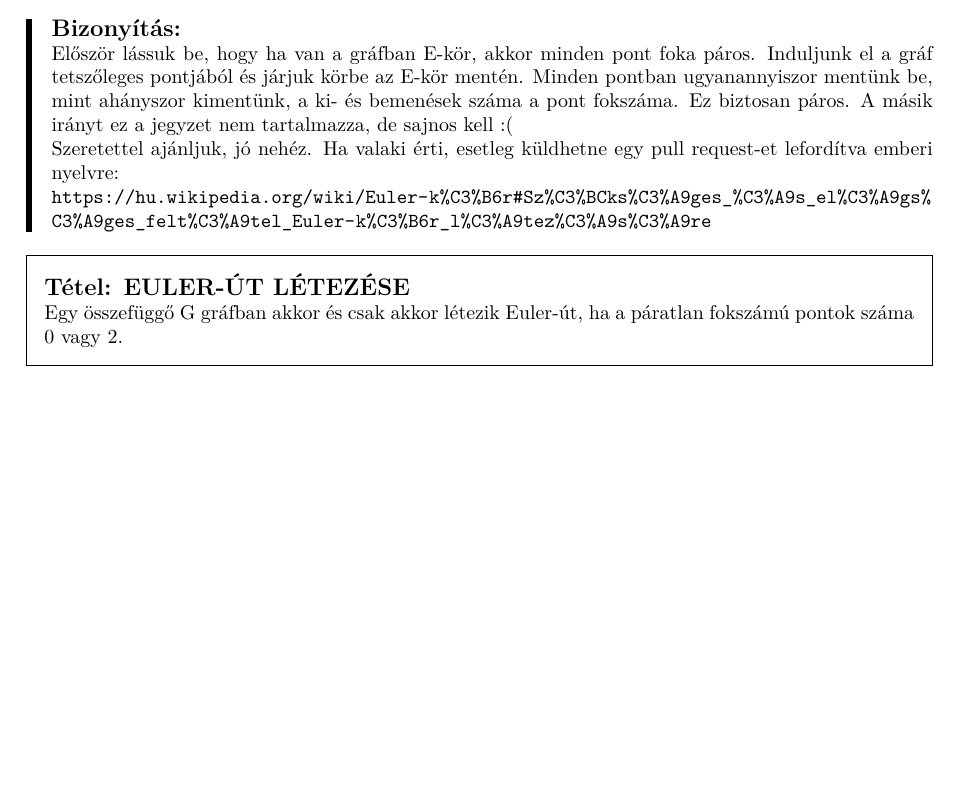
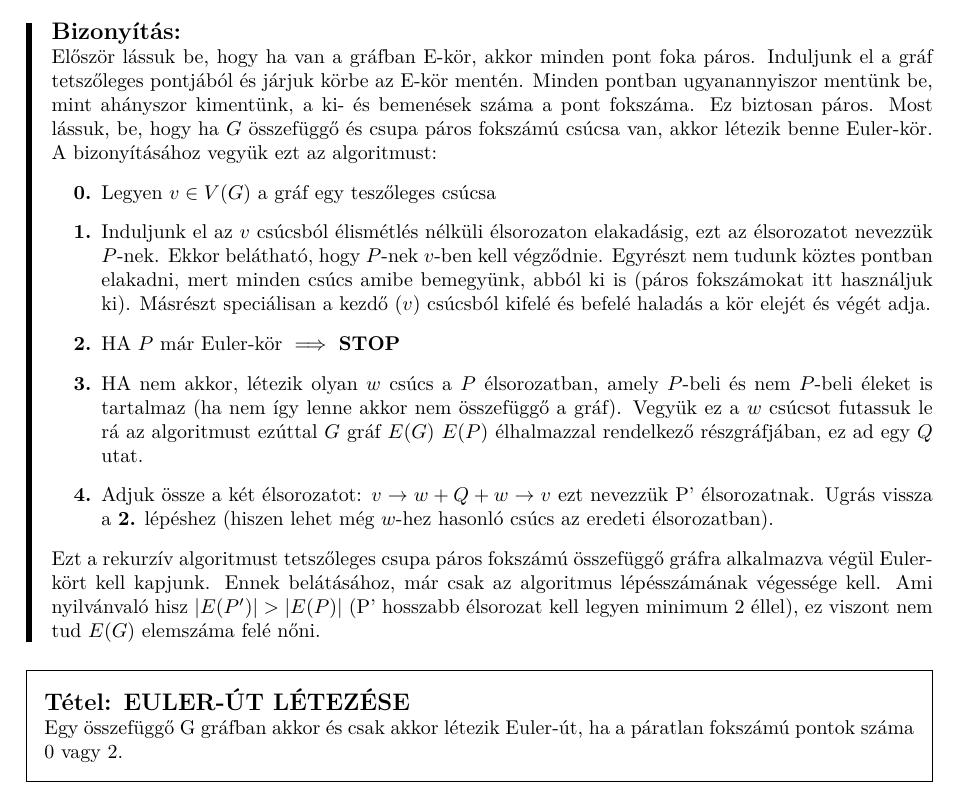
Before and after one commit to bme-notes/bsz2, a LaTeX document (bsz2.tex, which reads fejezetek/04_tetel.tex): part of page 9 of 36, cut so that both start at the same text, the shorter picture padded with empty space. Compiled offline with XeLaTeX.

Commit message:
Euler-kör bizonyítás másik iránya

```diff
--- a/fejezetek/04_tetel.tex
+++ b/fejezetek/04_tetel.tex
@@ -9,8 +9,16 @@ G összefüggő gráfban akkor és csak akkor létezik Euler-kör, ha G minden p
 \end{tetel}
 
 \begin{bizonyitas}{}
-  Először lássuk be, hogy ha van a gráfban E-kör, akkor minden pont foka páros. Induljunk el a gráf tetszőleges pontjából és járjuk körbe az E-kör mentén. Minden pontban ugyanannyiszor mentünk be, mint ahányszor kimentünk, a ki- és bemenések száma a pont fokszáma. Ez biztosan páros. A másik irányt ez a jegyzet nem tartalmazza, de sajnos kell :( %, baszódjon meg ez a bizonyítás. % lol :D
-\\ Szeretettel ajánljuk, jó nehéz. Ha valaki érti, esetleg küldhetne egy pull request-et lefordítva emberi nyelvre: \\  \url{https://hu.wikipedia.org/wiki/Euler-k%C3%B6r#Sz%C3%BCks%C3%A9ges_%C3%A9s_el%C3%A9gs%C3%A9ges_felt%C3%A9tel_Euler-k%C3%B6r_l%C3%A9tez%C3%A9s%C3%A9re}
+  Először lássuk be, hogy ha van a gráfban E-kör, akkor minden pont foka páros. Induljunk el a gráf tetszőleges pontjából és járjuk körbe az E-kör mentén. Minden pontban ugyanannyiszor mentünk be, mint ahányszor kimentünk, a ki- és bemenések száma a pont fokszáma. Ez biztosan páros.
+Most lássuk, be, hogy ha $G$ összefüggő és csupa páros fokszámú csúcsa van, akkor létezik benne Euler-kör. A bizonyításához vegyük ezt az algoritmust:
+\begin{itemize}
+\item[\textbf{0.}] Legyen $v \in V(G)$ a gráf egy teszőleges csúcsa
+\item[\textbf{1.}] Induljunk el az $v$ csúcsból élismétlés nélküli élsorozaton elakadásig, ezt az élsorozatot nevezzük $P$-nek. Ekkor belátható, hogy $P$-nek $v$-ben kell végződnie. Egyrészt nem tudunk köztes pontban elakadni, mert minden csúcs amibe bemegyünk, abból ki is (páros fokszámokat itt használjuk ki). Másrészt speciálisan a kezdő ($v$) csúcsból kifelé és befelé haladás a kör elejét és végét adja.
+\item[\textbf{2.}] HA $P$ már Euler-kör $\implies$ \textbf{STOP}
+\item[\textbf{3.}] HA nem akkor, létezik olyan $w$ csúcs a $P$ élsorozatban, amely $P$-beli és nem $P$-beli éleket is tartalmaz (ha nem így lenne akkor nem összefüggő a gráf). Vegyük ez a $w $ csúcsot futassuk le rá az algoritmust ezúttal $G$ gráf $E(G) \ E(P)$ élhalmazzal rendelkező részgráfjában, ez ad egy $Q$ utat.
+\item[\textbf{4.}] Adjuk össze a két élsorozatot: $v \rightarrow w + Q + w \rightarrow v$ ezt nevezzük P' élsorozatnak. Ugrás vissza a \textbf{2.} lépéshez (hiszen lehet még $w$-hez hasonló csúcs az eredeti élsorozatban).
+\end{itemize}
+Ezt a rekurzív algoritmust tetszőleges csupa páros fokszámú összefüggő gráfra alkalmazva végül Euler-kört kell kapjunk. Ennek belátásához, már csak az algoritmus lépésszámának végessége kell. Ami nyilvánvaló hisz $|E(P')| > |E(P)|$ (P' hosszabb élsorozat kell legyen minimum 2 éllel), ez viszont nem tud $E(G)$ elemszáma felé nőni.
 \end{bizonyitas}
 
 \begin{tetel}{EULER-ÚT LÉTEZÉSE}
```
